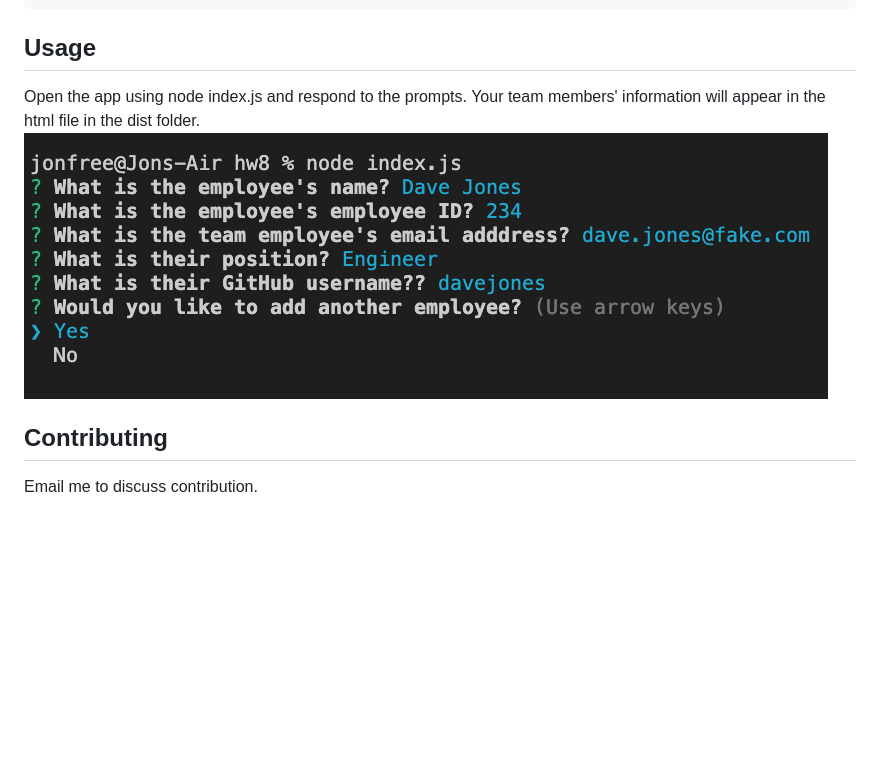
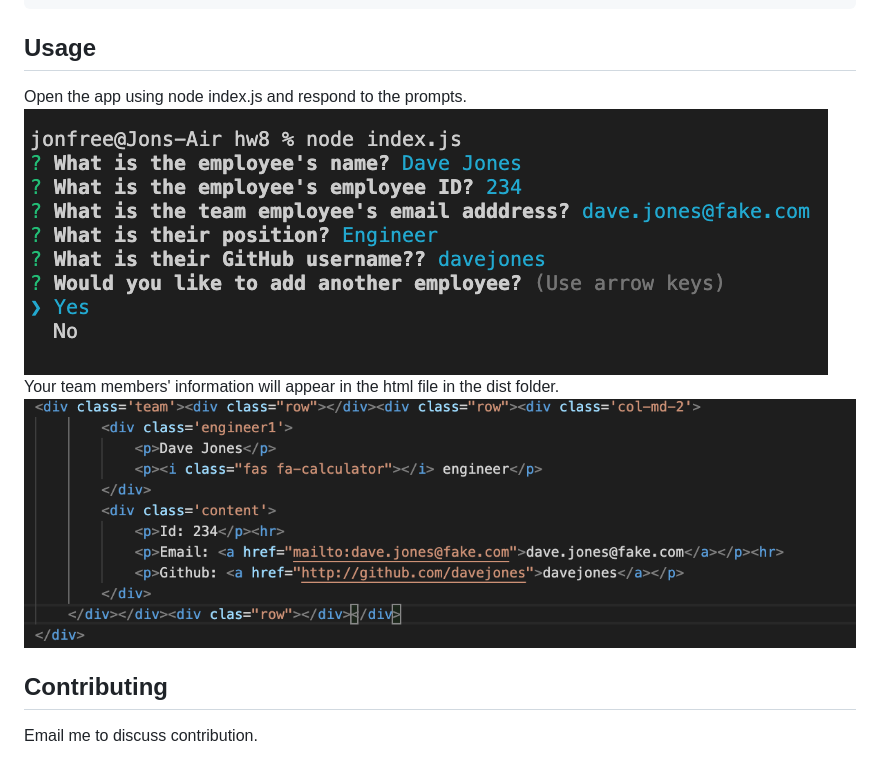
Before and after one commit to freejonm/TeamProfileGenerator, a Markdown page: README.md, the part around the change. Rendered like a GitHub page; pictures changed too: images/htmlshot.png (added); blank space fills up the shorter version.

Commit message:
adding images to readme

````diff
--- a/README.md
+++ b/README.md
@@ -15,8 +15,10 @@ To install, run the following command:
 node index.js
 ```
 ## Usage
-Open the app using node index.js and respond to the prompts. Your team members' information will appear in the html file in the dist folder.
+Open the app using node index.js and respond to the prompts.
 ![](./images/nodeprompts.png)
+Your team members' information will appear in the html file in the dist folder.
+![](./images/htmlshot.png)
 ## Contributing
 Email me to discuss contribution.
 ## Tests
````
Also changed, not shown: 2 other files.
